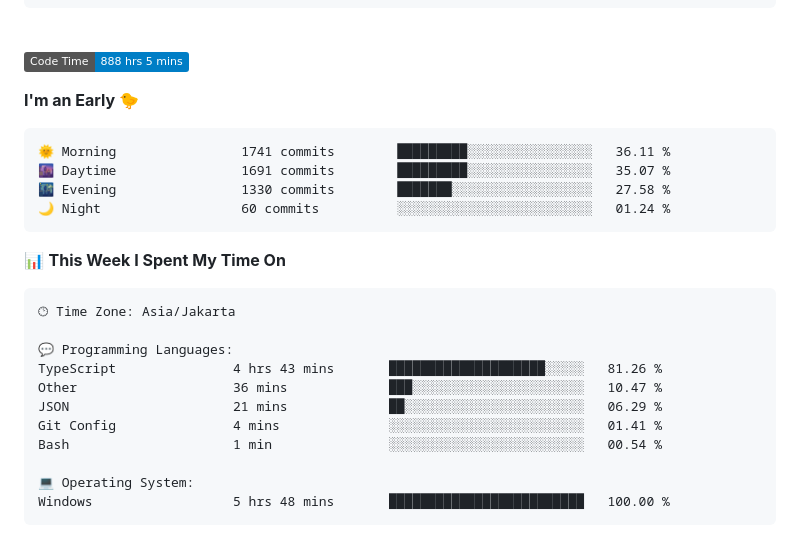
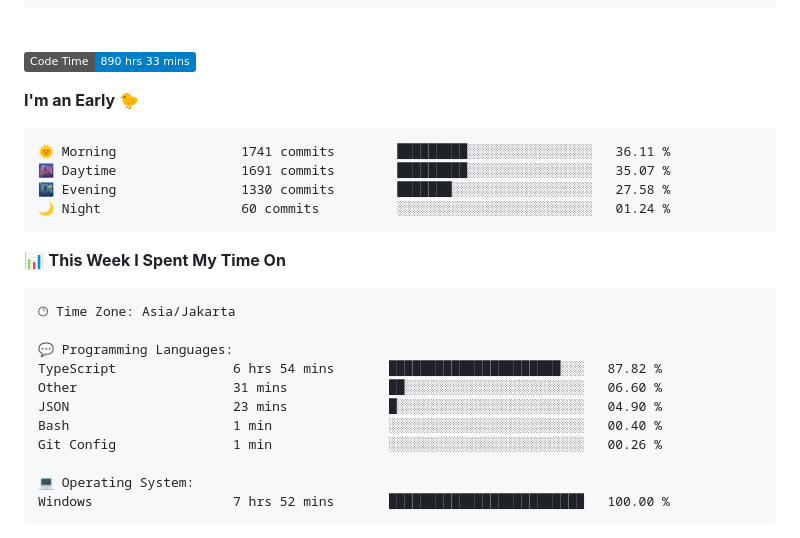
Before and after one commit to Ikram-Maulana/Ikram-Maulana, a Markdown page: README.md, the part around one of its changes. Rendered like a GitHub page; badges without logos.

Commit message:
Updated with Dev Metrics

````diff
--- a/README.md
+++ b/README.md
@@ -26,7 +26,7 @@ ikram-maulana@github
 <br>
 
 <!--START_SECTION:waka-->
-![Code Time](http://img.shields.io/badge/Code%20Time-888%20hrs%205%20mins-blue)
+![Code Time](http://img.shields.io/badge/Code%20Time-890%20hrs%2033%20mins-blue)
 
 **I'm an Early 🐤**
 
@@ -44,14 +44,14 @@ ikram-maulana@github
 🕑︎ Time Zone: Asia/Jakarta
 
 💬 Programming Languages:
-TypeScript               4 hrs 43 mins       ████████████████████░░░░░   81.26 %
-Other                    36 mins             ███░░░░░░░░░░░░░░░░░░░░░░   10.47 %
-JSON                     21 mins             ██░░░░░░░░░░░░░░░░░░░░░░░   06.29 %
-Git Config               4 mins              ░░░░░░░░░░░░░░░░░░░░░░░░░   01.41 %
-Bash                     1 min               ░░░░░░░░░░░░░░░░░░░░░░░░░   00.54 %
+TypeScript               6 hrs 54 mins       ██████████████████████░░░   87.82 %
+Other                    31 mins             ██░░░░░░░░░░░░░░░░░░░░░░░   06.60 %
+JSON                     23 mins             █░░░░░░░░░░░░░░░░░░░░░░░░   04.90 %
+Bash                     1 min               ░░░░░░░░░░░░░░░░░░░░░░░░░   00.40 %
+Git Config               1 min               ░░░░░░░░░░░░░░░░░░░░░░░░░   00.26 %
 
 💻 Operating System:
-Windows                  5 hrs 48 mins       █████████████████████████   100.00 %
+Windows                  7 hrs 52 mins       █████████████████████████   100.00 %
 ```
 
 
````
Also changed, not shown: other parts of README.md (+1 -1 lines).
